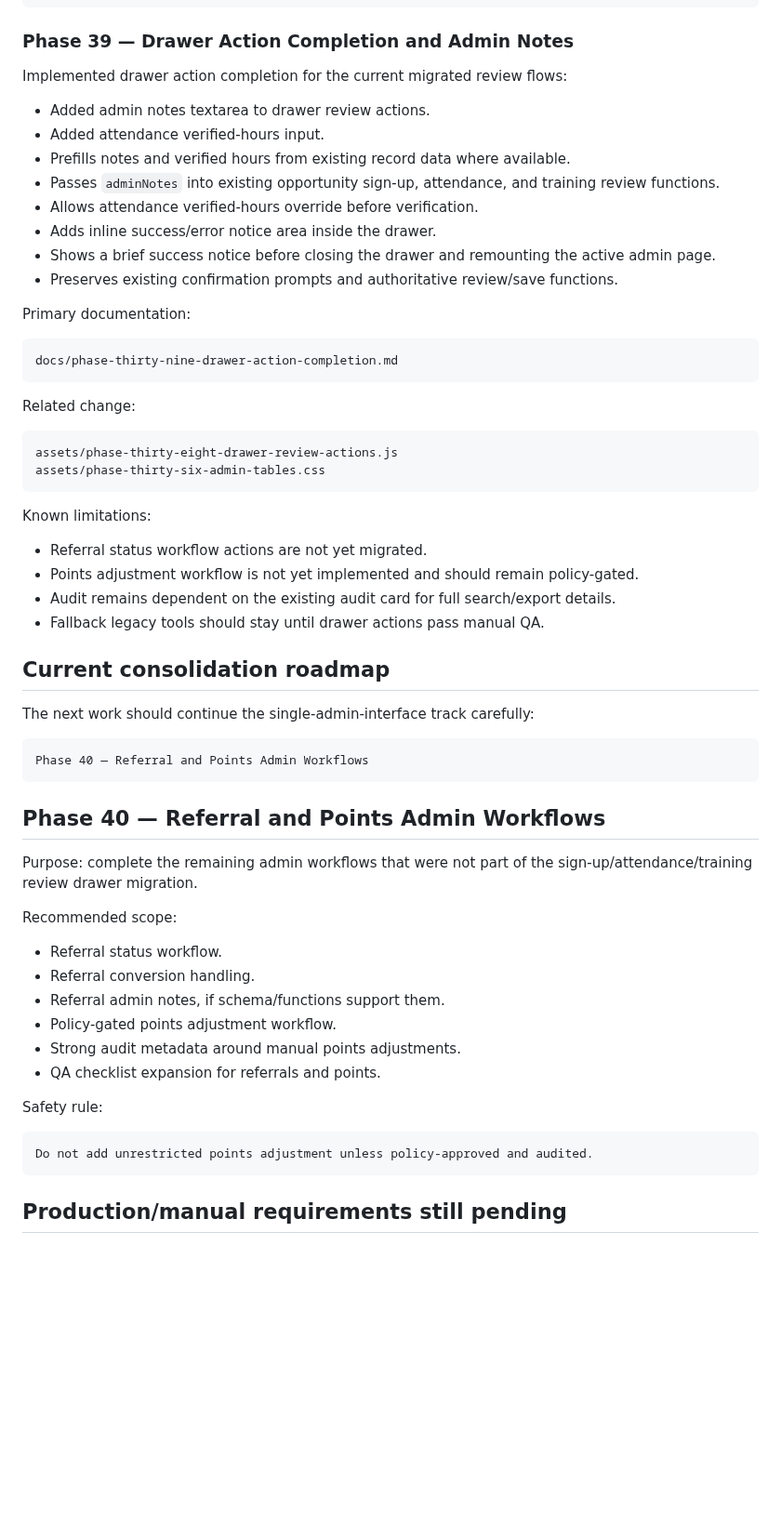
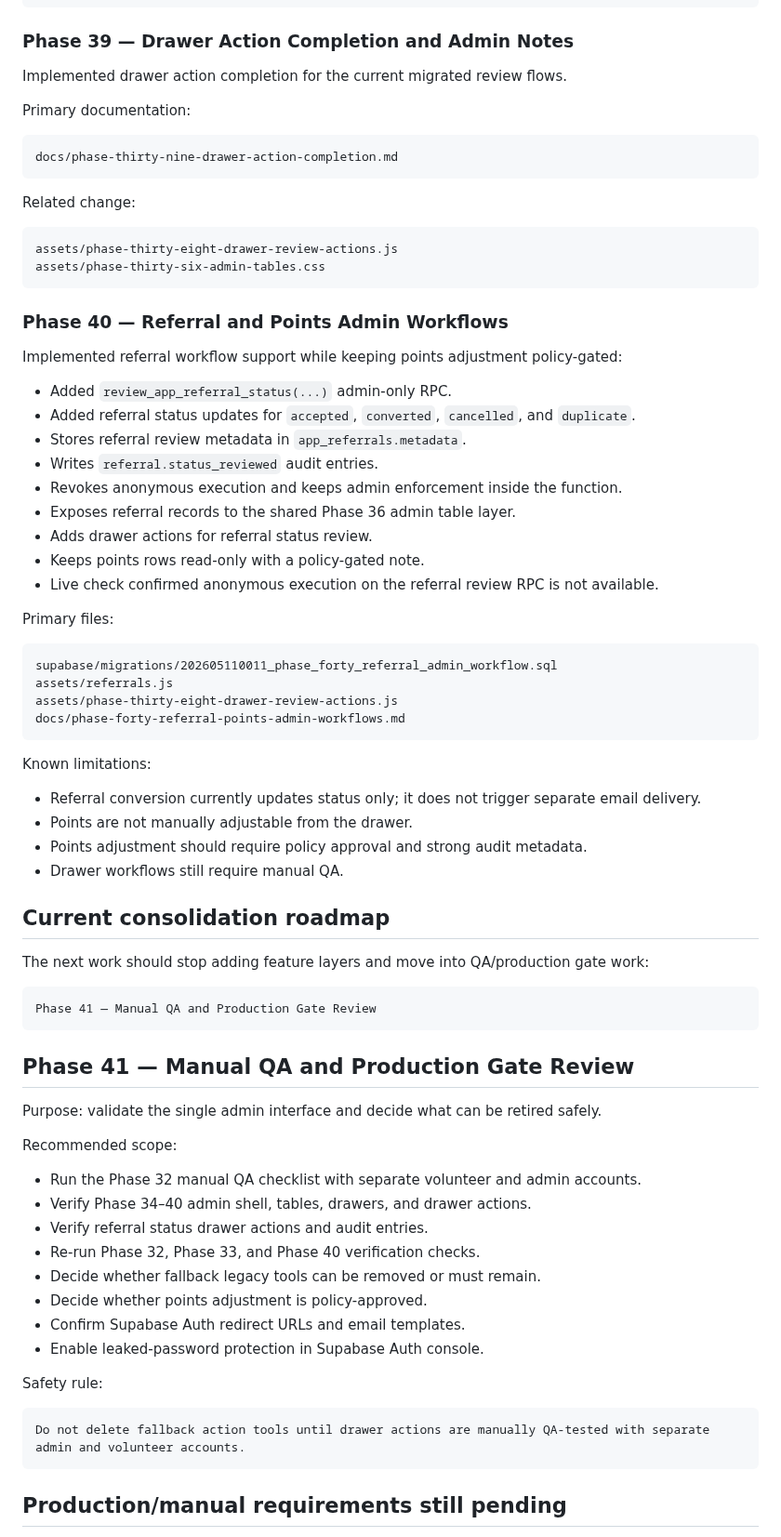
Before and after one commit to aqideh/mendakivolapp, a Markdown page: docs/development-roadmap.md, the part around one of its changes. Shown at 93% size. Drawn GitHub-style; blank space fills up the shorter version.

Commit message:
Mark Phase 40 referral workflow complete

````diff
--- a/docs/development-roadmap.md
+++ b/docs/development-roadmap.md
@@ -252,16 +254,7 @@ index.html
 
 ### Phase 39 — Drawer Action Completion and Admin Notes
 
-Implemented drawer action completion for the current migrated review flows:
-
-- Added admin notes textarea to drawer review actions.
-- Added attendance verified-hours input.
-- Prefills notes and verified hours from existing record data where available.
-- Passes `adminNotes` into existing opportunity sign-up, attendance, and training review functions.
-- Allows attendance verified-hours override before verification.
-- Adds inline success/error notice area inside the drawer.
-- Shows a brief success notice before closing the drawer and remounting the active admin page.
-- Preserves existing confirmation prompts and authoritative review/save functions.
+Implemented drawer action completion for the current migrated review flows.
 
 Primary documentation:
 
@@ -276,38 +269,63 @@ assets/phase-thirty-eight-drawer-review-actions.js
 assets/phase-thirty-six-admin-tables.css
 ```
 
+### Phase 40 — Referral and Points Admin Workflows
+
+Implemented referral workflow support while keeping points adjustment policy-gated:
+
+- Added `review_app_referral_status(...)` admin-only RPC.
+- Added referral status updates for `accepted`, `converted`, `cancelled`, and `duplicate`.
+- Stores referral review metadata in `app_referrals.metadata`.
+- Writes `referral.status_reviewed` audit entries.
+- Revokes anonymous execution and keeps admin enforcement inside the function.
+- Exposes referral records to the shared Phase 36 admin table layer.
+- Adds drawer actions for referral status review.
+- Keeps points rows read-only with a policy-gated note.
+- Live check confirmed anonymous execution on the referral review RPC is not available.
+
+Primary files:
+
+```text
+supabase/migrations/202605110011_phase_forty_referral_admin_workflow.sql
+assets/referrals.js
+assets/phase-thirty-eight-drawer-review-actions.js
+docs/phase-forty-referral-points-admin-workflows.md
+```
+
 Known limitations:
 
-- Referral status workflow actions are not yet migrated.
-- Points adjustment workflow is not yet implemented and should remain policy-gated.
-- Audit remains dependent on the existing audit card for full search/export details.
-- Fallback legacy tools should stay until drawer actions pass manual QA.
+- Referral conversion currently updates status only; it does not trigger separate email delivery.
+- Points are not manually adjustable from the drawer.
+- Points adjustment should require policy approval and strong audit metadata.
+- Drawer workflows still require manual QA.
 
 ## Current consolidation roadmap
 
-The next work should continue the single-admin-interface track carefully:
+The next work should stop adding feature layers and move into QA/production gate work:
 
 ```text
-Phase 40 — Referral and Points Admin Workflows
+Phase 41 — Manual QA and Production Gate Review
 ```
 
-## Phase 40 — Referral and Points Admin Workflows
+## Phase 41 — Manual QA and Production Gate Review
 
-Purpose: complete the remaining admin workflows that were not part of the sign-up/attendance/training review drawer migration.
+Purpose: validate the single admin interface and decide what can be retired safely.
 
 Recommended scope:
 
-- Referral status workflow.
-- Referral conversion handling.
-- Referral admin notes, if schema/functions support them.
-- Policy-gated points adjustment workflow.
-- Strong audit metadata around manual points adjustments.
-- QA checklist expansion for referrals and points.
+- Run the Phase 32 manual QA checklist with separate volunteer and admin accounts.
+- Verify Phase 34–40 admin shell, tables, drawers, and drawer actions.
+- Verify referral status drawer actions and audit entries.
+- Re-run Phase 32, Phase 33, and Phase 40 verification checks.
+- Decide whether fallback legacy tools can be removed or must remain.
+- Decide whether points adjustment is policy-approved.
+- Confirm Supabase Auth redirect URLs and email templates.
+- Enable leaked-password protection in Supabase Auth console.
 
 Safety rule:
 
 ```text
-Do not add unrestricted points adjustment unless policy-approved and audited.
+Do not delete fallback action tools until drawer actions are manually QA-tested with separate admin and volunteer accounts.
 ```
 
 ## Production/manual requirements still pending
````
Also changed, not shown: other parts of docs/development-roadmap.md (+5 -2 lines).
